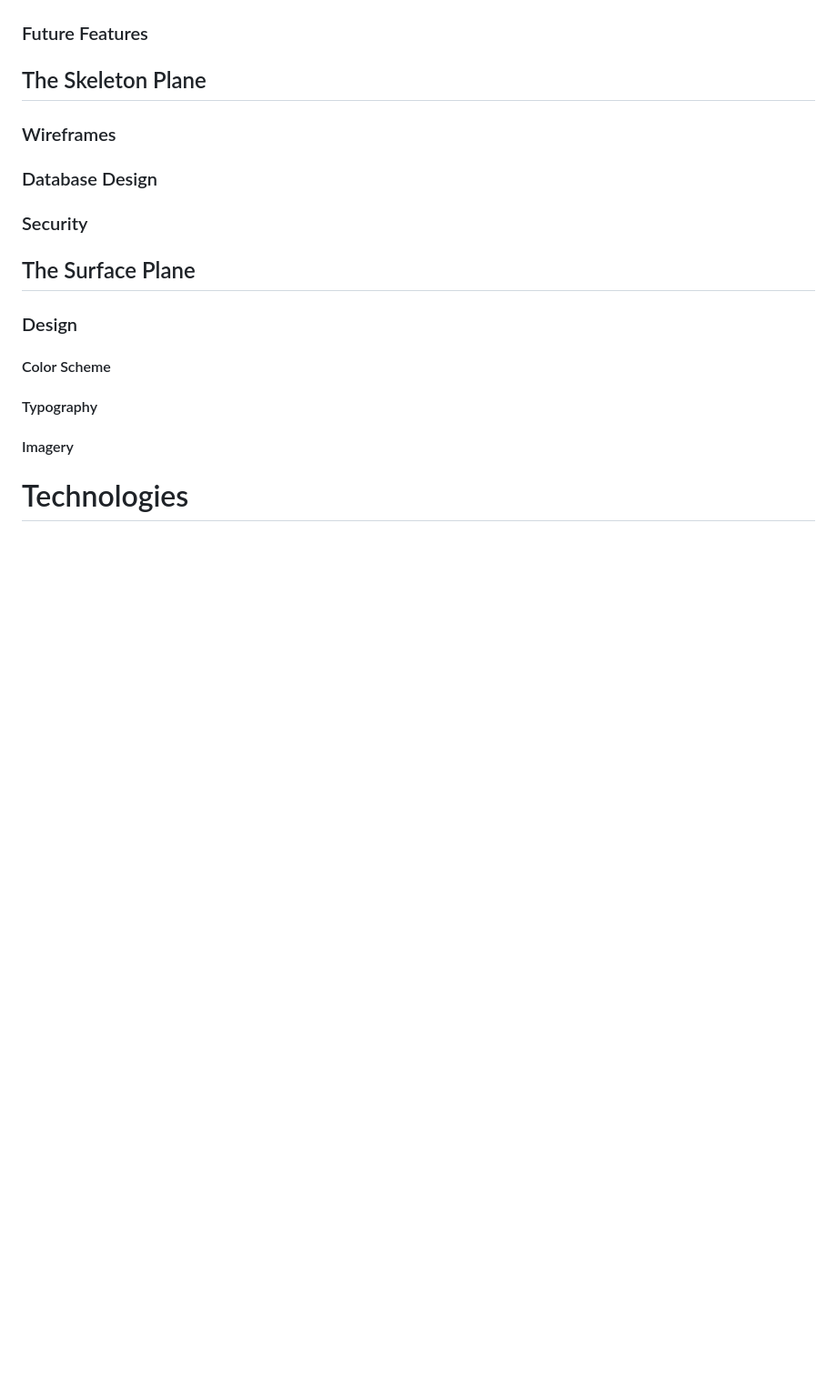
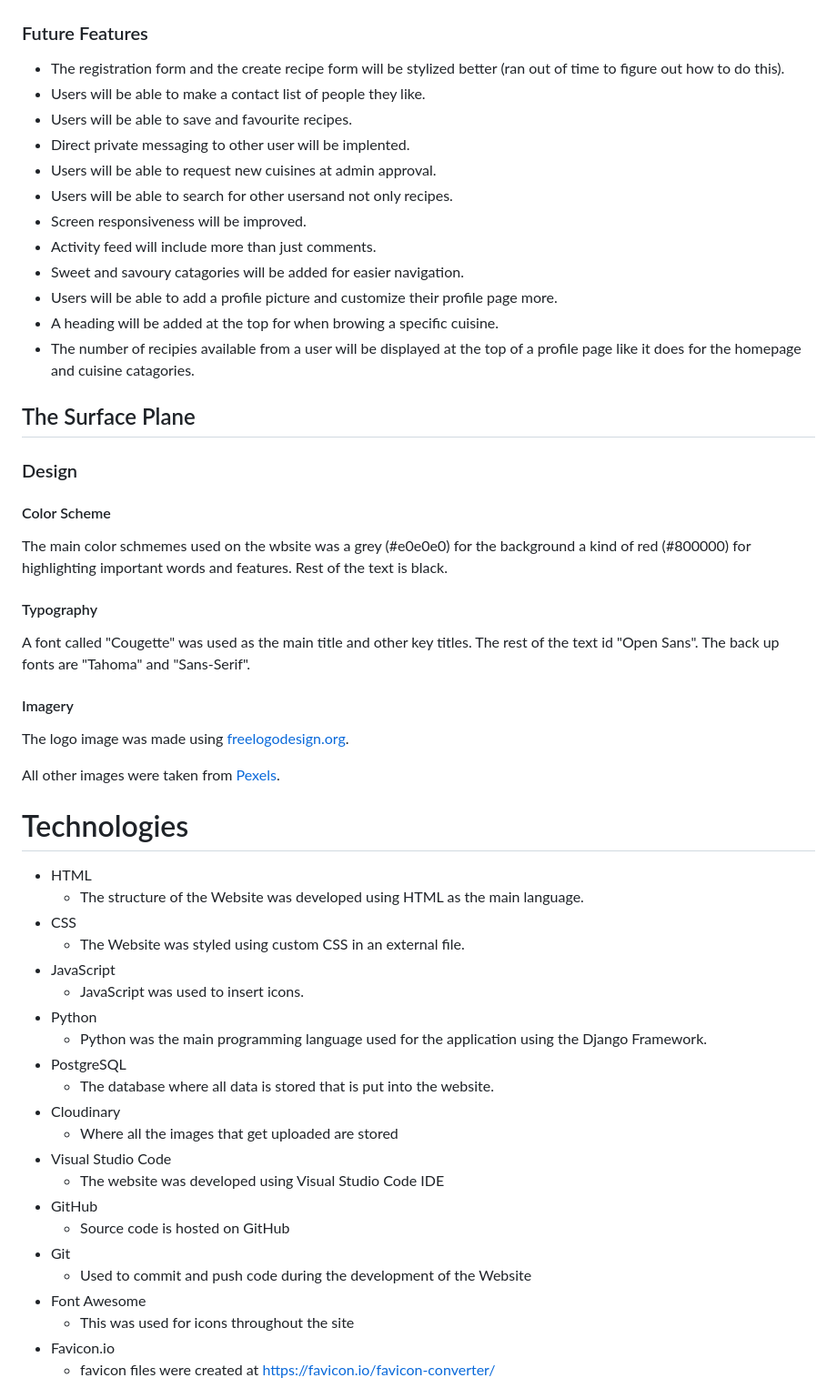
Before and after one commit to Lukasrid/recipe-tracker, a Markdown page: README.md, the part around the change printed below. Shown: that part at 91% size. Rendered like a GitHub page; blank space fills up the shorter version.

Commit message:
More readme

```diff
--- a/README.md
+++ b/README.md
@@ -169,17 +171,53 @@ This project consited of 5 main Epics
 ![Register Box](/static/images/Register%20Box.JPG)
 
 ### Future Features
+- The registration form and the create recipe form will be stylized better (ran out of time to figure out how to do this).
+- Users will be able to make a contact list of people they like.
+- Users will be able to save and favourite recipes.
+- Direct private messaging to other user will be implented.
+- Users will be able to request new cuisines at admin approval.
+- Users will be able to search for other usersand not only recipes.
+- Screen responsiveness will be improved.
+- Activity feed will include more than just comments.
+- Sweet and savoury catagories will be added for easier navigation.
+- Users will be able to add a profile picture and customize their profile page more.
+- A heading will be added at the top for when browing a specific cuisine.
+- The number of recipies available from a user will be displayed at the top of a profile page like it does for the homepage and cuisine catagories.
 
-## The Skeleton Plane
-### Wireframes
-### Database Design
-### Security
 
 ## The Surface Plane
 ### Design
 #### Color Scheme
+The main color schmemes used on the wbsite was a grey (#e0e0e0) for the background a kind of red (#800000) for highlighting important words and features. Rest of the text is black.
 #### Typography
+A font called "Cougette" was used as the main title and other key titles. The rest of the text id "Open Sans". The back up fonts are "Tahoma" and "Sans-Serif".
 #### Imagery
+The logo image was made using [freelogodesign.org](https://www.freelogodesign.org/).
 
+All other images were taken from [Pexels](https://www.pexels.com/).
 
 # Technologies
+
+- HTML
+  - The structure of the Website was developed using HTML as the main language.
+- CSS
+  - The Website was styled using custom CSS in an external file.
+- JavaScript
+  - JavaScript was used to insert icons.
+- Python
+  - Python was the main programming language used for the application using the Django Framework.
+- PostgreSQL
+    - The database where all data is stored that is put into the website.
+- Cloudinary
+    - Where all the images that get uploaded are stored
+- Visual Studio Code
+  - The website was developed using Visual Studio Code IDE
+- GitHub
+  - Source code is hosted on GitHub
+- Git
+  - Used to commit and push code during the development of the Website
+- Font Awesome
+  - This was used for icons throughout the site
+- Favicon.io
+  - favicon files were created at https://favicon.io/favicon-converter/
+
```
Also changed, not shown: other parts of README.md (+72 -4 lines), static/images/favicon-32x32.png (added), 1 other file.
